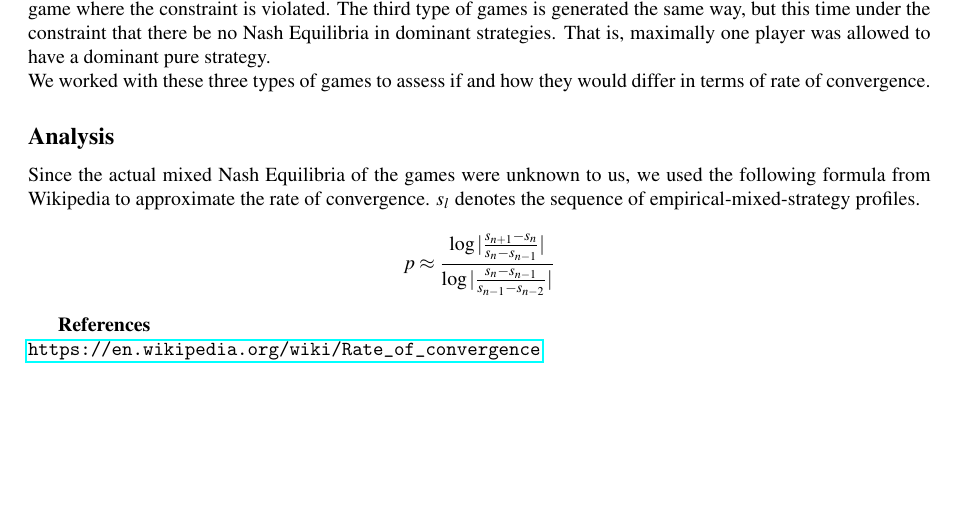
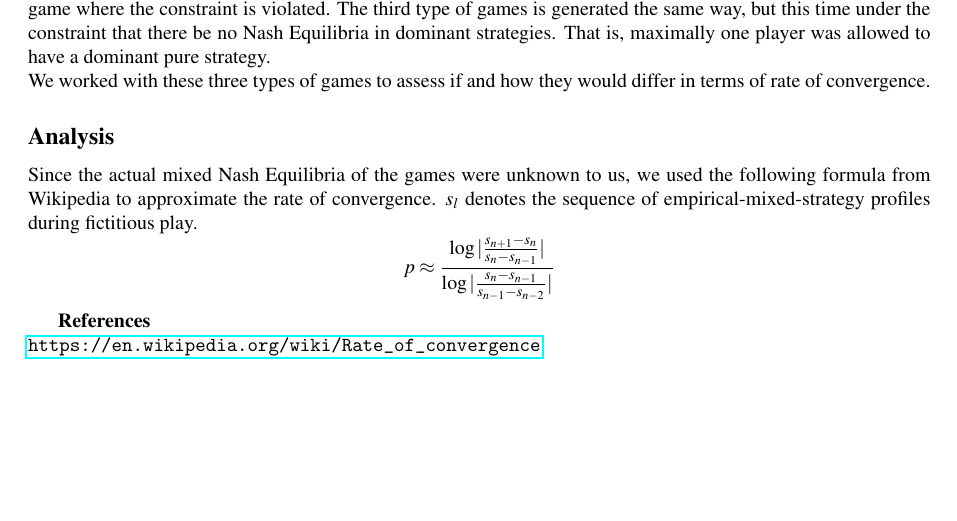
Before and after one commit to franciswhite/fiction, a LaTeX document (report_fictitious.tex): part of the page, cut so that both start at the same text. Compiled offline with pdfLaTeX.

Commit message:
minor change to tex file

```diff
--- a/report_fictitious.tex
+++ b/report_fictitious.tex
@@ -38,7 +38,7 @@ B & $\gamma,-\gamma$ & $\delta,-\delta$ \\ \hline
 The second type of games satisfies the constraint that there are no strictly dominant strategies for either player. We generated this type by randomly picking four integers $\alpha,\beta,\gamma,\delta \in [-1000,1000]$ again and discarding all game where the constraint is violated. The third type of games is generated the same way, but this time under the constraint that there be no Nash Equilibria in dominant strategies. That is, maximally one player was allowed to have a dominant pure strategy.\\
 We worked with these three types of games to assess if and how they would differ in terms of rate of convergence.
 \subsection*{Analysis}
-Since the actual mixed Nash Equilibria of the games were unknown to us, we used the following formula from Wikipedia to approximate the rate of convergence. $\boldsymbol{s}_l$ denotes the sequence of empirical-mixed-strategy profiles.
+Since the actual mixed Nash Equilibria of the games were unknown to us, we used the following formula from Wikipedia to approximate the rate of convergence. $\boldsymbol{s}_l$ denotes the sequence of empirical-mixed-strategy profiles during fictitious play.
 \begin{equation*}
 p\approx\frac{\log{|\frac{s_{n+1}-s_{n}}{s_{n}-s_{n-1}}|}}{\log{|\frac{s_{n}-s_{n-1}}{s_{n-1}-s_{n-2}}|}}
 \end{equation*}
```
